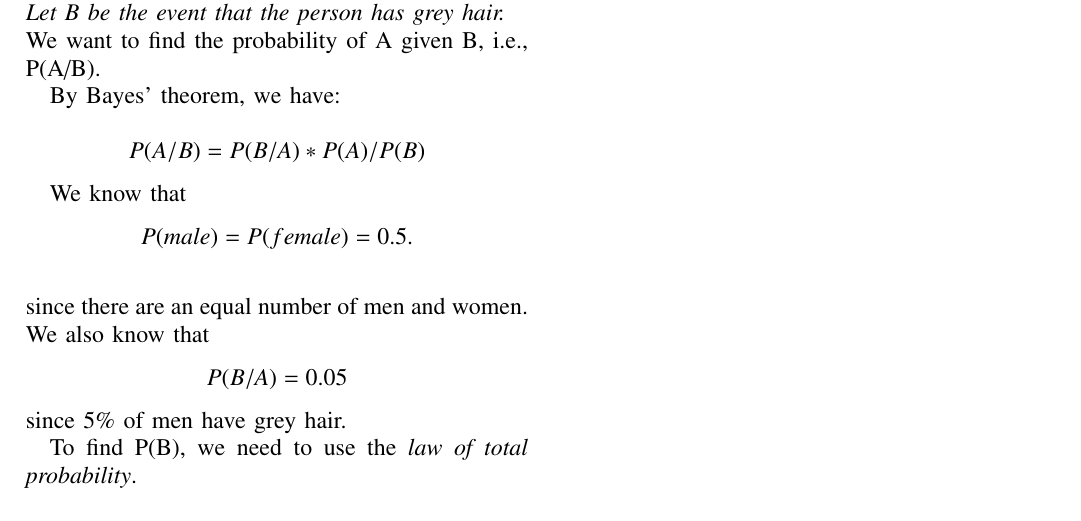
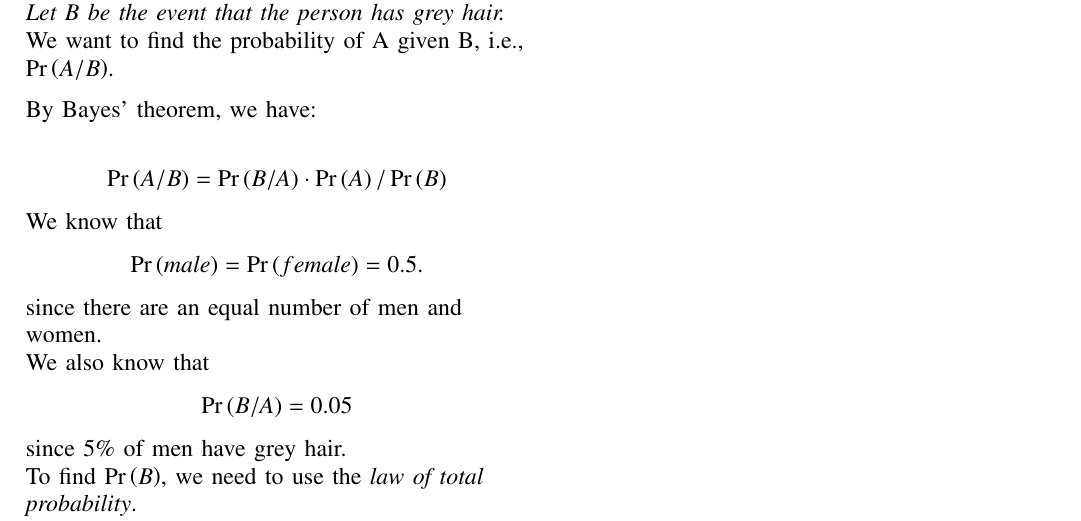
Before and after one commit to shivendraraje004/AI1110, a LaTeX paper (ProbabilityAssign1.tex): part of the page, cut so that both start at the same text. Compiled offline with pdfLaTeX.

Commit message:
Add files via upload

```diff
--- a/ProbabilityAssign1.tex
+++ b/ProbabilityAssign1.tex
@@ -20,6 +20,7 @@
 \usepackage[breaklinks=true]{hyperref}
 \usepackage{tkz-euclide} % loads  TikZ and tkz-base
 \usepackage{listings}
+\usepackage[document]{ragged2e}
 %
 %\usepackage{setspace}
 %\usepackage{gensymb}
@@ -304,14 +305,14 @@ Assume that there are equal number of males and females.}
 
 \textit{Let A be the event that the person is male.}\\
 \textit{Let B be the event that the person has grey hair.}\\
-We want to find the probability of A given B, i.e., P(A/B).
+We want to find the probability of A given B, i.e., \pr{A/B}.
 
-By Bayes' theorem, we have:
+\begin{flushleft}By Bayes' theorem, we have:\end{flushleft}
 
-$$P(A/B) = P(B/A) * P(A) / P(B)$$
+$$\pr{A/B} = \pr{B/A} \cdot \pr{A} / \pr{B}$$
 
-We know that $$P(male) = P(female) = 0.5.$$\\ since there are an equal number of men and women.\\ We also know that $$P(B/A) = 0.05$$ since 5\% of men have grey hair.
+We know that $$\pr{male} = \pr{female} = 0.5.$$\\ since there are an equal number of men and women.\\ We also know that $$\pr{B/A} = 0.05$$ since 5\% of men have grey hair.
 
-To find P(B), we need to use the \textit{law of total probability}.\\
+To find \pr{B}, we need to use the \textit{law of total probability}.\\
 We can partition the sample space into two events: having grey hair and not having grey hair. Then:
 
```
Also changed, not shown: ProbabilityAssign1.pdf, ProbabilityAssign1.tex (10 more changed lines), 1 other file.
